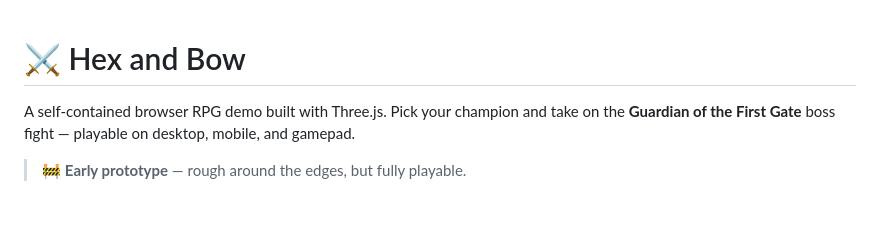
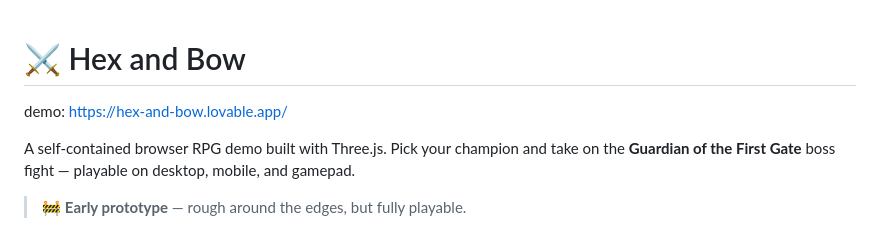
Before and after one commit to Wastetoken/HexAndBow, a Markdown page: README.md, the part around the change. Drawn GitHub-style; blank space fills up the shorter version.

Commit message:
Add demo link to README
Added demo link to the README file.

```diff
--- a/README.md
+++ b/README.md
@@ -1,4 +1,6 @@
 # ⚔️ Hex and Bow
+
+demo: https://hex-and-bow.lovable.app/
 
 A self-contained browser RPG demo built with Three.js. Pick your champion and take on the **Guardian of the First Gate** boss fight — playable on desktop, mobile, and gamepad.
 
```
